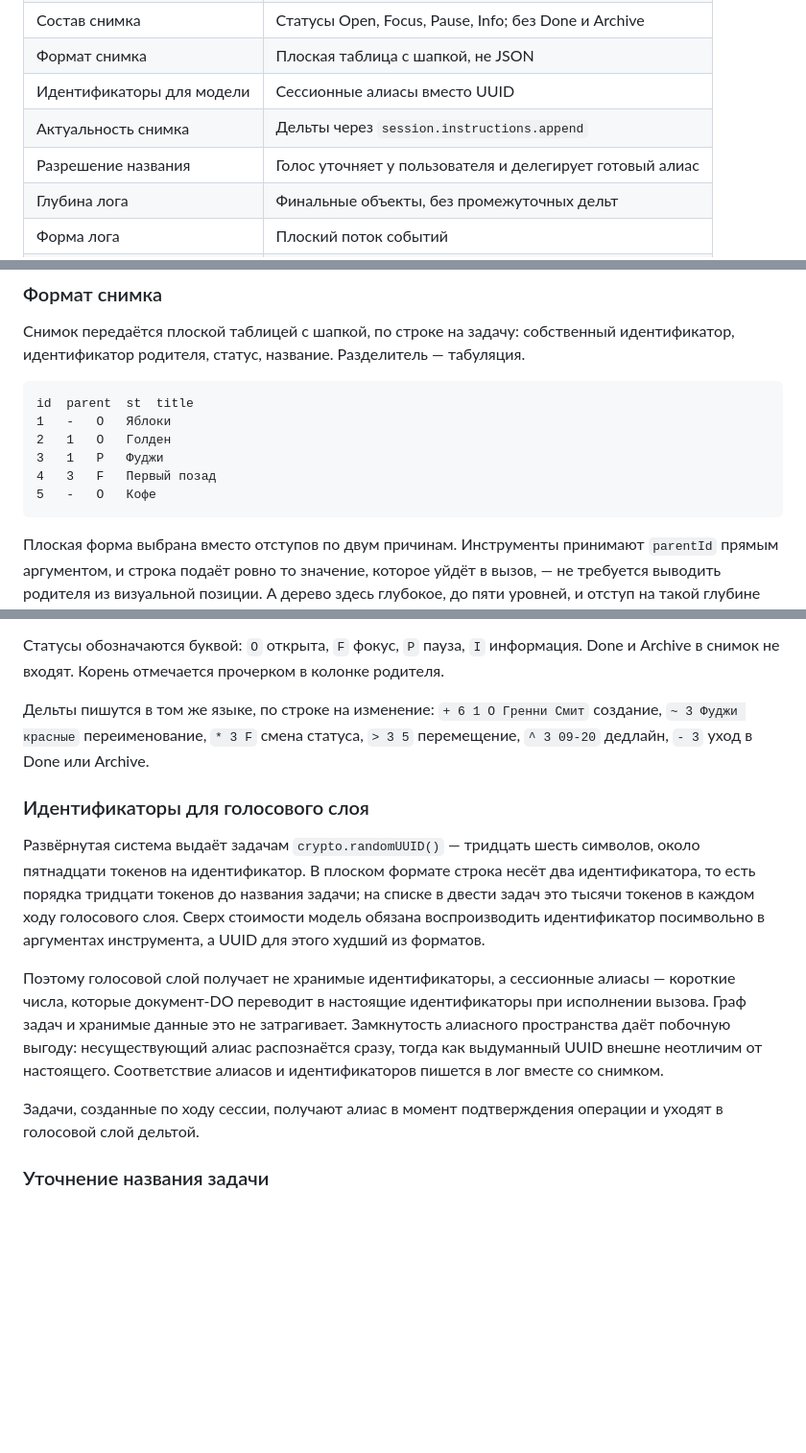
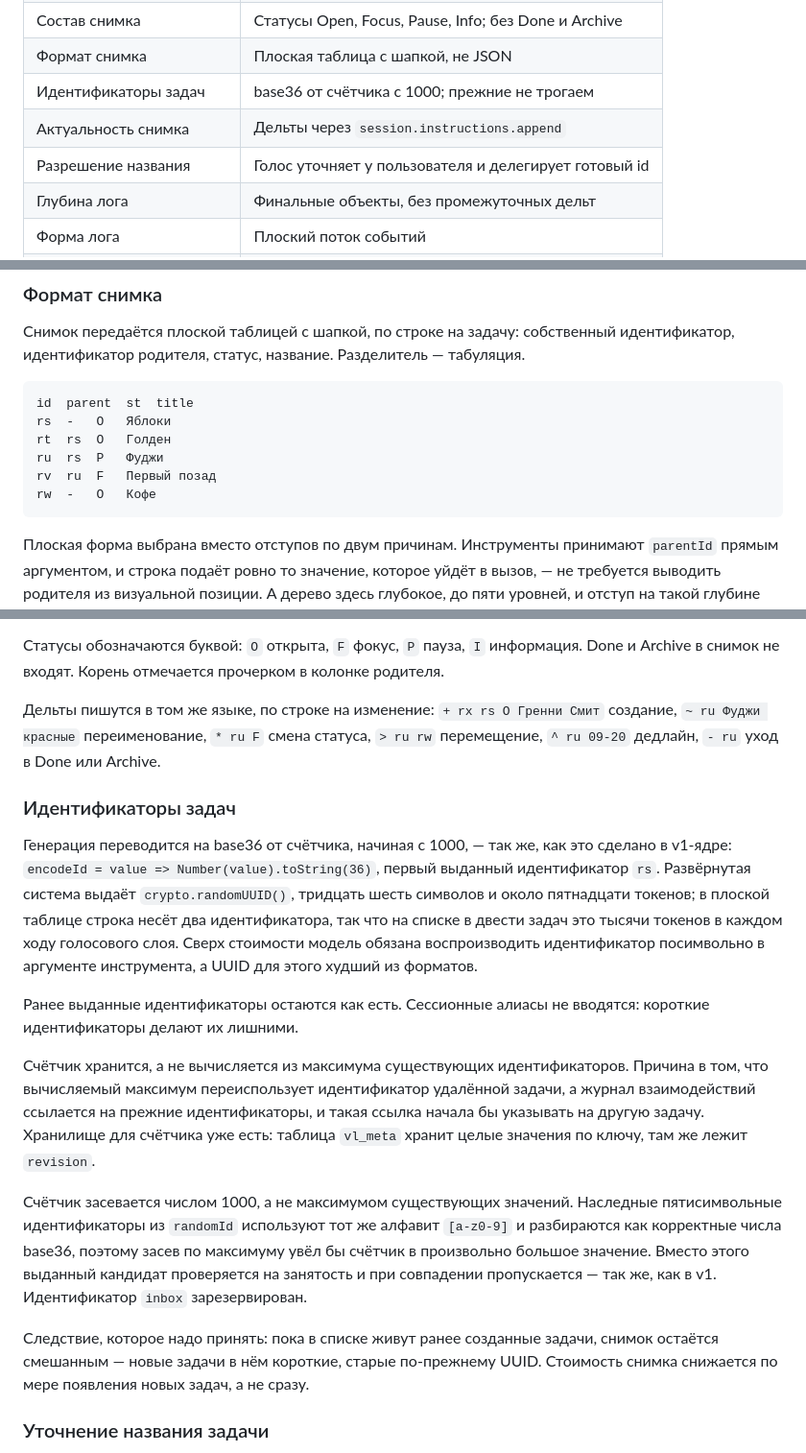
Before and after one commit to 021-lab/VoiceList, a Markdown page: docs/GPT-Live-Responses-Integration.md, 3 parts joined by grey strips. Shown at 96% size. GitHub-like rendering; blank space fills up the shorter version.

Commit message:
Switch task id generation to a base36 counter
New task ids come from a counter rendered in base36 starting at 1000,
matching what the v1 core already did, so a snapshot row costs a couple
of tokens per id instead of fifteen and the model can reproduce an id
exactly in a tool argument. Previously issued ids stay untouched, which
drops the session-alias layer entirely.

Two implementation notes the design has to carry. The counter is stored
rather than derived from the highest existing id, because a derived
counter would reuse the id of a deleted task while the interaction
journal still references it; vl_meta already holds integers by key. And
it seeds at 1000 rather than at that maximum, because the legacy
five-character random ids share the base36 alphabet and would push the
counter to an arbitrary value — a taken candidate is skipped instead.

Co-Authored-By: Claude Opus 5 <noreply@anthropic.com>
Claude-Session: https://claude.ai/code/session_01HRoHSufjnrQCUPBiVSTdg5

````diff
--- a/docs/GPT-Live-Responses-Integration.md
+++ b/docs/GPT-Live-Responses-Integration.md
@@ -44,9 +44,9 @@ WebRTC, а Worker только пересылал SDP. Сервер не вид
 | Дерево для бэкенда | Только затронутые узлы в тексте делегирования |
 | Состав снимка | Статусы Open, Focus, Pause, Info; без Done и Archive |
 | Формат снимка | Плоская таблица с шапкой, не JSON |
-| Идентификаторы для модели | Сессионные алиасы вместо UUID |
+| Идентификаторы задач | base36 от счётчика с 1000; прежние не трогаем |
 | Актуальность снимка | Дельты через `session.instructions.append` |
-| Разрешение названия | Голос уточняет у пользователя и делегирует готовый алиас |
+| Разрешение названия | Голос уточняет у пользователя и делегирует готовый id |
 | Глубина лога | Финальные объекты, без промежуточных дельт |
 | Форма лога | Плоский поток событий |
 | Хранилище лога | SQLite документ-DO, отдельная таблица |
@@ -80,11 +80,11 @@ WebRTC, а Worker только пересылал SDP. Сервер не вид
 
 ```
 id	parent	st	title
-1	-	O	Яблоки
-2	1	O	Голден
-3	1	P	Фуджи
-4	3	F	Первый позад
-5	-	O	Кофе
+rs	-	O	Яблоки
+rt	rs	O	Голден
+ru	rs	P	Фуджи
+rv	ru	F	Первый позад
+rw	-	O	Кофе
 ```
 
 Плоская форма выбрана вместо отступов по двум причинам. Инструменты принимают
@@ -104,29 +104,40 @@ id	parent	st	title
 Done и Archive в снимок не входят. Корень отмечается прочерком в колонке
 родителя.
 
-Дельты пишутся в том же языке, по строке на изменение: `+ 6 1 O Гренни Смит`
-создание, `~ 3 Фуджи красные` переименование, `* 3 F` смена статуса, `> 3 5`
-перемещение, `^ 3 09-20` дедлайн, `- 3` уход в Done или Archive.
+Дельты пишутся в том же языке, по строке на изменение: `+ rx rs O Гренни Смит`
+создание, `~ ru Фуджи красные` переименование, `* ru F` смена статуса,
+`> ru rw` перемещение, `^ ru 09-20` дедлайн, `- ru` уход в Done или Archive.
 
-### Идентификаторы для голосового слоя
+### Идентификаторы задач
 
-Развёрнутая система выдаёт задачам `crypto.randomUUID()` — тридцать шесть
-символов, около пятнадцати токенов на идентификатор. В плоском формате строка
-несёт два идентификатора, то есть порядка тридцати токенов до названия задачи;
-на списке в двести задач это тысячи токенов в каждом ходу голосового слоя. Сверх
-стоимости модель обязана воспроизводить идентификатор посимвольно в аргументах
-инструмента, а UUID для этого худший из форматов.
+Генерация переводится на base36 от счётчика, начиная с 1000, — так же, как это
+сделано в v1-ядре: `encodeId = value => Number(value).toString(36)`, первый
+выданный идентификатор `rs`. Развёрнутая система выдаёт `crypto.randomUUID()`,
+тридцать шесть символов и около пятнадцати токенов; в плоской таблице строка
+несёт два идентификатора, так что на списке в двести задач это тысячи токенов в
+каждом ходу голосового слоя. Сверх стоимости модель обязана воспроизводить
+идентификатор посимвольно в аргументе инструмента, а UUID для этого худший из
+форматов.
 
-Поэтому голосовой слой получает не хранимые идентификаторы, а сессионные
-алиасы — короткие числа, которые документ-DO переводит в настоящие
-идентификаторы при исполнении вызова. Граф задач и хранимые данные это не
-затрагивает. Замкнутость алиасного пространства даёт побочную выгоду:
-несуществующий алиас распознаётся сразу, тогда как выдуманный UUID внешне
-неотличим от настоящего. Соответствие алиасов и идентификаторов пишется в лог
-вместе со снимком.
+Ранее выданные идентификаторы остаются как есть. Сессионные алиасы не вводятся:
+короткие идентификаторы делают их лишними.
 
-Задачи, созданные по ходу сессии, получают алиас в момент подтверждения
-операции и уходят в голосовой слой дельтой.
+Счётчик хранится, а не вычисляется из максимума существующих идентификаторов.
+Причина в том, что вычисляемый максимум переиспользует идентификатор удалённой
+задачи, а журнал взаимодействий ссылается на прежние идентификаторы, и такая
+ссылка начала бы указывать на другую задачу. Хранилище для счётчика уже есть:
+таблица `vl_meta` хранит целые значения по ключу, там же лежит `revision`.
+
+Счётчик засевается числом 1000, а не максимумом существующих значений. Наследные
+пятисимвольные идентификаторы из `randomId` используют тот же алфавит `[a-z0-9]`
+и разбираются как корректные числа base36, поэтому засев по максимуму увёл бы
+счётчик в произвольно большое значение. Вместо этого выданный кандидат
+проверяется на занятость и при совпадении пропускается — так же, как в v1.
+Идентификатор `inbox` зарезервирован.
+
+Следствие, которое надо принять: пока в списке живут ранее созданные задачи,
+снимок остаётся смешанным — новые задачи в нём короткие, старые по-прежнему
+UUID. Стоимость снимка снижается по мере появления новых задач, а не сразу.
 
 ### Уточнение названия задачи
 
````
Also changed, not shown: other parts of docs/GPT-Live-Responses-Integration.md (+0 -3 lines).
